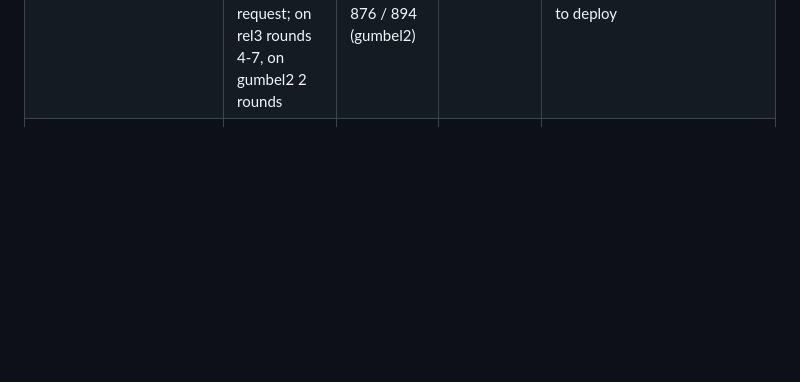
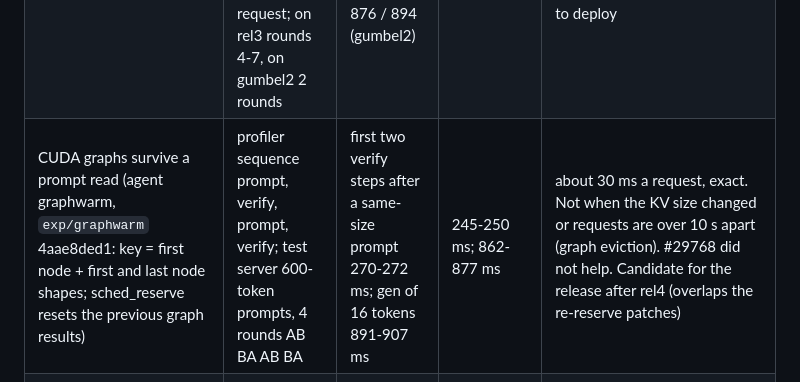
Before and after one commit to Vortiago/llama-arbiter, a Markdown page: docs/GPU-FOLLOWUPS.md, the part around the change. GitHub-like rendering; blank space fills up the shorter version.

Commit message:
docs: CUDA graphs that survive a prompt save about 30 ms a request
Co-Authored-By: Claude Opus 5.5 <noreply@anthropic.com>
Claude-Session: https://claude.ai/code/session_01C6MCJC4HTKxvuGjKjqDuqQ

```diff
--- a/docs/GPU-FOLLOWUPS.md
+++ b/docs/GPU-FOLLOWUPS.md
@@ -59,6 +59,7 @@ the rest on the card). The tool is `tools/op-profile.cpp`: a warm read of a
 | skip parking /v1/systemone conversations (agent park-worth) | cache events 7 Oct 09:30 to 8 Oct 08:00 (22.6 h, 1851 calls) | 440 systemone parks, 278 recalled (63%); 13.5 GB/h, 19 backend-s/h; a recalled large call about 47 s of backend time, a cold one about 94 s | not changed | rejected: the parks pay for themselves (about 570 backend-s/h saved against 19 spent). The 4671 parks of 7 October were the stale-claim bug (4525 before the fix at 09:09). A guard test pins the behaviour |
 | the gpu backend on both sockets, each reading its own copy of the experts (agent dualsocket, `exp/dualsocket` b9dc6482e; LLAMA_NUMA_MIRROR, --numa distribute, 36 threads) | node 1 drained; GPU run 3 rounds in rotating order; test server 4 rounds, order alternated, 8 prompts, temperature 0 | rel3 on node 0: verify 118.6 / 119.5 / 119.3 ms, prompt 7.52-7.57 ms/token; server 20.69-20.73 tok/s | both sockets, local copies: verify 101.2 / 100.3 / 101.4 ms (-15%), prompt 5.83-5.85 (+29% read rate); server 22.91-23.08 tok/s (+10.9%). Both sockets without the second copy: verify 134.7-135.1 (worse) | exact (PPL and every greedy text identical). Needs node 1's cores, which two CPU readers use: the contended case is not measured |
 | re-reserve only when the backend sampling graph changes (agent reserve2, core/0036-0038) | test server in the gpu backend's layout, a cached 1000-token prefix + 10-50 new tokens a request; on rel3 rounds 4-7, on gumbel2 2 rounds | time to first token, plain requests: 884-909 ms (rel3), 876 / 894 (gumbel2) | 836-864 ms, 824 / 837 | -45 to -57 ms a plain request, identical outputs. Alternating grammar and plain requests unchanged (a grammar turns backend sampling off). Ready to deploy |
+| CUDA graphs survive a prompt read (agent graphwarm, `exp/graphwarm` 4aae8ded1: key = first node + first and last node shapes; sched_reserve resets the previous graph results) | profiler sequence prompt, verify, prompt, verify; test server 600-token prompts, 4 rounds AB BA AB BA | first two verify steps after a same-size prompt 270-272 ms; gen of 16 tokens 891-907 ms | 245-250 ms; 862-877 ms | about 30 ms a request, exact. Not when the KV size changed or requests are over 10 s apart (graph eviction). #29768 did not help. Candidate for the release after rel4 (overlaps the re-reserve patches) |
 | N1 expert cache, #29887, 1500 MiB | GPU run, ctx 150000, 3 prompts x 2 rounds | 14.5-14.8 / 18.9-20.2 / 16.9-18.7 tok/s | 1.8-1.9 / 2.1 / 2.0 tok/s | rejected: 0.00% hits on this card |
 | `--spec-draft-p-min 0.5` (H3) | gpu backend, temperature 1.0, 2 rounds | see `--backend-sampling` baseline | 12.9-13.4 / 17.3-17.6 / 15.3-16.3 tok/s | rejected: -2 to -5% |
 | threads 14 / 16 / 17 / 18 (`-t` = `-tb`) | CPU run and GPU run, node 0 quiet, two passes in reversed order | 18: GPU prompt 8.41, 8.37 ms/token; CPU prompt 20.27, 19.61 | GPU prompt 17: 8.69, 8.72; 16: 9.16, 9.02. CPU prompt 17: 20.25, 20.40; 14: 24.09, 23.51 | keep 18. Verify: no count beats the spread (up to 21 ms CPU, 4 ms GPU). A 4-token verify runs on the `-tb` pool, so `-t` alone changes nothing there |
```
